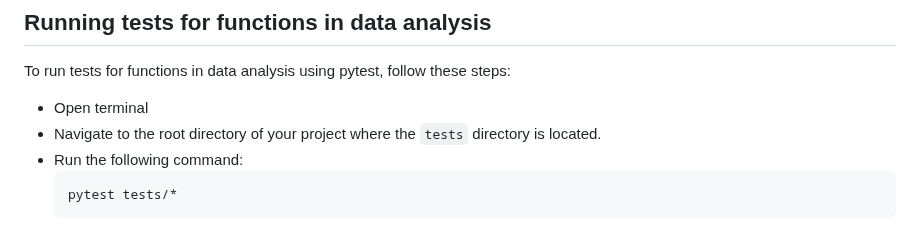
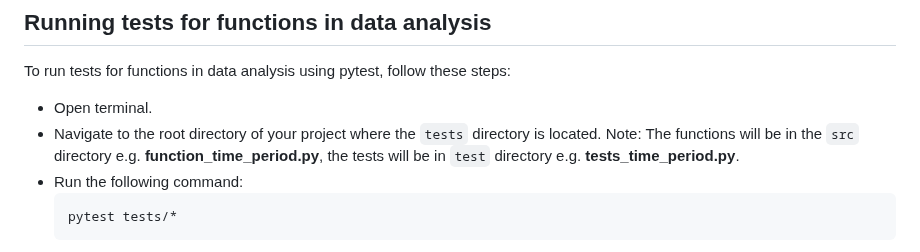
Before and after one commit to DSCI-310-2024/DSCI-310_group-10_crime-prediction, a Markdown page: README.md, the part around the change. Rendered like a GitHub page.

Commit message:
Update README.md
documentation for location of functions and tests

````diff
--- a/README.md
+++ b/README.md
@@ -55,8 +55,9 @@ To remove all generated files and clean up the project directory, use the comman
 
 To run tests for functions in data analysis using pytest, follow these steps:
 
-- Open terminal
+- Open terminal.
 - Navigate to the root directory of your project where the `tests` directory is located.
+Note: The functions will be in the `src` directory e.g. __function_time_period.py__, the tests will be in `test` directory e.g. __tests_time_period.py__.
 - Run the following command:
     ```bash
     pytest tests/*
````
